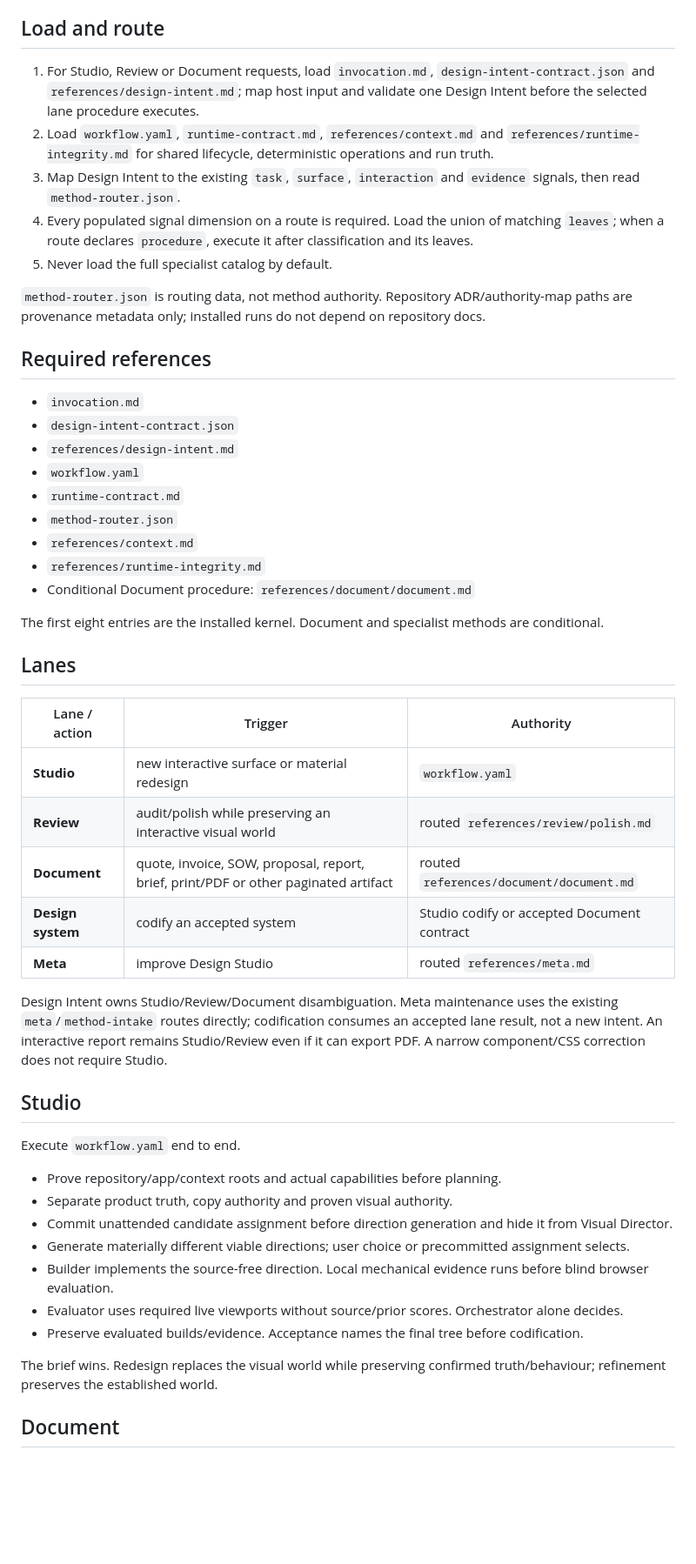
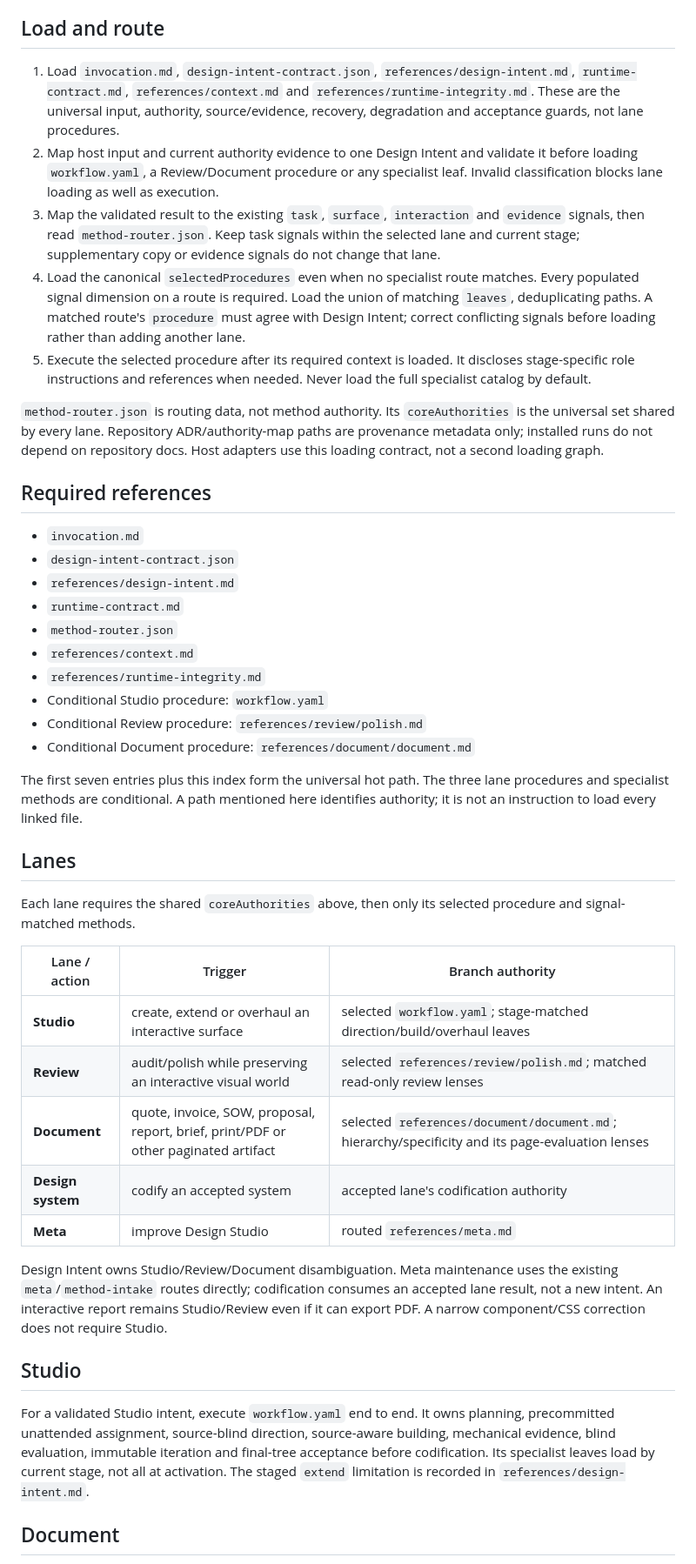
Before and after one commit to George-RD/design-studio, a Markdown page: skills/design-studio/SKILL.md, the part around one of its changes. Shown at 87% size. Drawn GitHub-style; blank space fills up the shorter version.

Commit message:
fix: make the installed entry point load only the selected lane

```diff
--- a/skills/design-studio/SKILL.md
+++ b/skills/design-studio/SKILL.md
@@ -27,53 +27,46 @@ Design Studio is a portable design-engineering kernel. Lifecycle, source boundar
 
 ## Load and route
 
-1. For Studio, Review or Document requests, load `invocation.md`, `design-intent-contract.json` and `references/design-intent.md`; map host input and validate one Design Intent before the selected lane procedure executes.
-2. Load `workflow.yaml`, `runtime-contract.md`, `references/context.md` and `references/runtime-integrity.md` for shared lifecycle, deterministic operations and run truth.
-3. Map Design Intent to the existing `task`, `surface`, `interaction` and `evidence` signals, then read `method-router.json`.
-4. Every populated signal dimension on a route is required. Load the union of matching `leaves`; when a route declares `procedure`, execute it after classification and its leaves.
-5. Never load the full specialist catalog by default.
+1. Load `invocation.md`, `design-intent-contract.json`, `references/design-intent.md`, `runtime-contract.md`, `references/context.md` and `references/runtime-integrity.md`. These are the universal input, authority, source/evidence, recovery, degradation and acceptance guards, not lane procedures.
+2. Map host input and current authority evidence to one Design Intent and validate it before loading `workflow.yaml`, a Review/Document procedure or any specialist leaf. Invalid classification blocks lane loading as well as execution.
+3. Map the validated result to the existing `task`, `surface`, `interaction` and `evidence` signals, then read `method-router.json`. Keep task signals within the selected lane and current stage; supplementary copy or evidence signals do not change that lane.
+4. Load the canonical `selectedProcedures` even when no specialist route matches. Every populated signal dimension on a route is required. Load the union of matching `leaves`, deduplicating paths. A matched route's `procedure` must agree with Design Intent; correct conflicting signals before loading rather than adding another lane.
+5. Execute the selected procedure after its required context is loaded. It discloses stage-specific role instructions and references when needed. Never load the full specialist catalog by default.
 
-`method-router.json` is routing data, not method authority. Repository ADR/authority-map paths are provenance metadata only; installed runs do not depend on repository docs.
+`method-router.json` is routing data, not method authority. Its `coreAuthorities` is the universal set shared by every lane. Repository ADR/authority-map paths are provenance metadata only; installed runs do not depend on repository docs. Host adapters use this loading contract, not a second loading graph.
 
 ## Required references
 
 - `invocation.md`
 - `design-intent-contract.json`
 - `references/design-intent.md`
-- `workflow.yaml`
 - `runtime-contract.md`
 - `method-router.json`
 - `references/context.md`
 - `references/runtime-integrity.md`
+- Conditional Studio procedure: `workflow.yaml`
+- Conditional Review procedure: `references/review/polish.md`
 - Conditional Document procedure: `references/document/document.md`
 
-The first eight entries are the installed kernel. Document and specialist methods are conditional.
+The first seven entries plus this index form the universal hot path. The three lane procedures and specialist methods are conditional. A path mentioned here identifies authority; it is not an instruction to load every linked file.
 
 ## Lanes
 
-| Lane / action | Trigger | Authority |
+Each lane requires the shared `coreAuthorities` above, then only its selected procedure and signal-matched methods.
+
+| Lane / action | Trigger | Branch authority |
 |---|---|---|
-| **Studio** | new interactive surface or material redesign | `workflow.yaml` |
-| **Review** | audit/polish while preserving an interactive visual world | routed `references/review/polish.md` |
-| **Document** | quote, invoice, SOW, proposal, report, brief, print/PDF or other paginated artifact | routed `references/document/document.md` |
-| **Design system** | codify an accepted system | Studio codify or accepted Document contract |
+| **Studio** | create, extend or overhaul an interactive surface | selected `workflow.yaml`; stage-matched direction/build/overhaul leaves |
+| **Review** | audit/polish while preserving an interactive visual world | selected `references/review/polish.md`; matched read-only review lenses |
+| **Document** | quote, invoice, SOW, proposal, report, brief, print/PDF or other paginated artifact | selected `references/document/document.md`; hierarchy/specificity and its page-evaluation lenses |
+| **Design system** | codify an accepted system | accepted lane's codification authority |
 | **Meta** | improve Design Studio | routed `references/meta.md` |
 
 Design Intent owns Studio/Review/Document disambiguation. Meta maintenance uses the existing `meta`/`method-intake` routes directly; codification consumes an accepted lane result, not a new intent. An interactive report remains Studio/Review even if it can export PDF. A narrow component/CSS correction does not require Studio.
 
 ## Studio
 
-Execute `workflow.yaml` end to end.
-
-- Prove repository/app/context roots and actual capabilities before planning.
-- Separate product truth, copy authority and proven visual authority.
-- Commit unattended candidate assignment before direction generation and hide it from Visual Director.
-- Generate materially different viable directions; user choice or precommitted assignment selects.
-- Builder implements the source-free direction. Local mechanical evidence runs before blind browser evaluation.
-- Evaluator uses required live viewports without source/prior scores. Orchestrator alone decides.
-- Preserve evaluated builds/evidence. Acceptance names the final tree before codification.
-
-The brief wins. Redesign replaces the visual world while preserving confirmed truth/behaviour; refinement preserves the established world.
+For a validated Studio intent, execute `workflow.yaml` end to end. It owns planning, precommitted unattended assignment, source-blind direction, source-aware building, mechanical evidence, blind evaluation, immutable iteration and final-tree acceptance before codification. Its specialist leaves load by current stage, not all at activation. The staged `extend` limitation is recorded in `references/design-intent.md`.
 
 ## Document
 
```
Also changed, not shown: other parts of skills/design-studio/SKILL.md (+3 -9 lines).
